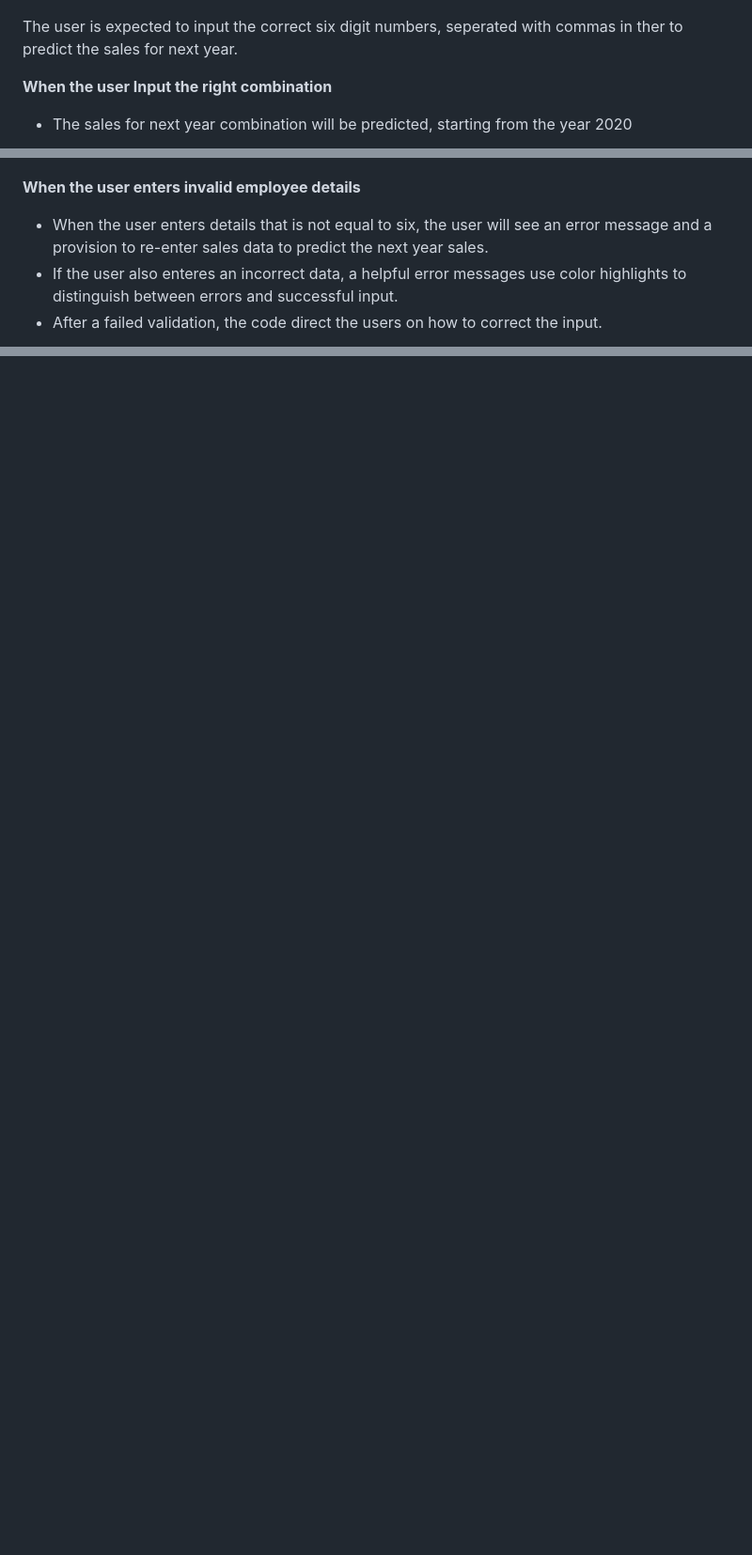
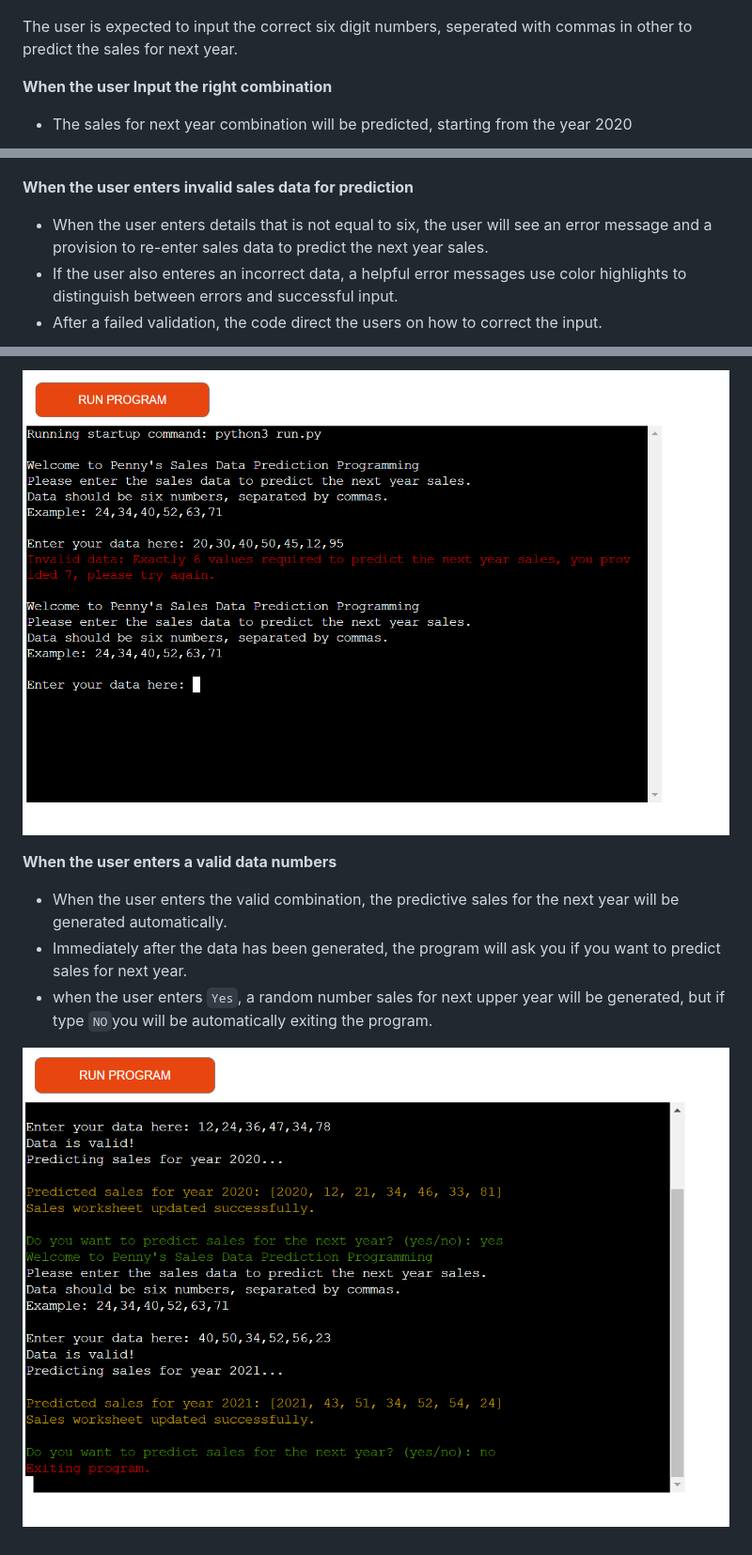
Before and after one commit to Ebuka-martins/Pennys-store-statistics-project, a Markdown page: README.md, 3 parts joined by grey strips. Shown: that part at 94% size. Drawn GitHub-style; pictures changed too: Documentation/highr-input.png (added), Documentation/valid-data.png (added); blank space fills up the shorter version.

Commit message:
docs: add text and image to README

```diff
--- a/README.md
+++ b/README.md
@@ -40,14 +40,14 @@ This Python program automates the process of predicting and managing yearly sale
 
 ![welcome-message](Documentation/welcome-message.png)
 
-The user is expected to input the correct six digit numbers, seperated with commas in ther to predict the sales for next year.
+The user is expected to input the correct six digit numbers, seperated with commas in other to predict the sales for next year.
 
 **When the user Input the right combination**
 - The sales for next year combination will be predicted, starting from the year 2020
 
 ![user-input](Documentation/user-input.png)
 
-**When the user enters invalid employee details**
+**When the user enters invalid sales data for prediction**
 - When the user enters details that is not equal to six, the user will see an error message and a provision to re-enter sales data to predict the next year sales.
 - If the user also enteres an incorrect data, a helpful error messages use color highlights to distinguish between errors and successful input.
 - After a failed validation, the code direct the users on how to correct the input.
@@ -55,0 +70,8 @@ The user is expected to input the correct six digit numbers, seperated with comm
+![higher-input](Documentation/highr-input.png)
+
+**When the user enters a valid data numbers**
+- When the user enters the valid combination, the predictive sales for the next year will be generated automatically.
+- Immediately after the data has been generated, the program will ask you if you want to predict sales for next year.
+- when the user enters `Yes`, a random number sales for next upper year will be generated, but if type `NO`you will be automatically exiting the program.
+
+![valid-data](Documentation/valid-data.png)
```
Also changed, not shown: other parts of README.md (+14 -0 lines), Documentation/invalid-letter.png (added).
